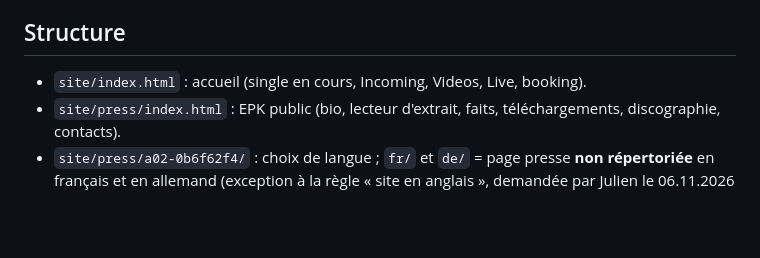
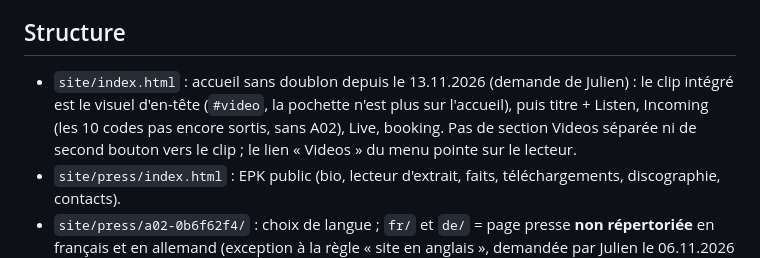
Before and after one commit to julien-dornbierer/the-clive-site, a Markdown page: CLAUDE.md, the part around the change. GitHub-like rendering; blank space fills up the shorter version.

Commit message:
CLAUDE.md : accueil sans doublon

```diff
--- a/CLAUDE.md
+++ b/CLAUDE.md
@@ -11,7 +11,9 @@ n'y mets jamais de stratégie interne, de budget, de contacts privés ni le titr
   puis commit + push. Rappeler à Julien de recharger avec Ctrl+F5.
 
 ## Structure
-- `site/index.html` : accueil (single en cours, Incoming, Videos, Live, booking).
+- `site/index.html` : accueil sans doublon depuis le 13.11.2026 (demande de Julien) : le clip intégré est le visuel
+  d'en-tête (`#video`, la pochette n'est plus sur l'accueil), puis titre + Listen, Incoming (les 10 codes pas encore sortis, sans A02), Live, booking. Pas de section
+  Videos séparée ni de second bouton vers le clip ; le lien « Videos » du menu pointe sur le lecteur.
 - `site/press/index.html` : EPK public (bio, lecteur d'extrait, faits, téléchargements, discographie, contacts).
 - `site/press/a02-0b6f62f4/` : choix de langue ; `fr/` et `de/` = page presse **non répertoriée** en français et en allemand (exception à la règle « site en anglais », demandée par Julien le 06.11.2026 ; pages générées par un script, garder les deux versions identiques en contenu) (noindex, hors sitemap et navigation) envoyée aux médias pour A02 : reprend tout le contenu du mail presse : texte, bouton vers le titre complet sur Google Drive (l aperçu Drive intégré restait vide), clip YouTube intégré (youtube-nocookie, ID final tvCrLse6IT0 depuis le 06.11.2026), liens Drive (dossier EPK, WAV, MP3), communiqué, bio, fact sheet, pochette. Choix de Julien (06.11.2026) : les liens Drive sont acceptés ici bien que le dépôt soit public ; le MP3/WAV ne va jamais dans le dépôt lui-même. L'EPK public `/press/` ne pointe plus vers ce dossier non plus.
 - `site/assets/style.css` : styles partagés (lien versionné `?v=N` dans les pages : incrémenter N à chaque changement du CSS, sinon les navigateurs gardent l'ancien), couleurs en variables CSS (`--void`, `--surface`, `--line`, `--ink`, `--muted`, `--accent` = rouge du clip A02 #990001 depuis le 06.11.2026, `--accent-hi` = rouge clair pour texte et contours sur fond noir).
```
